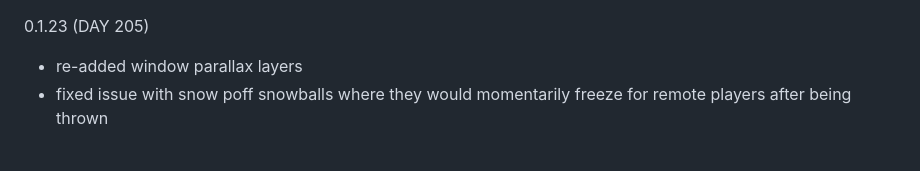
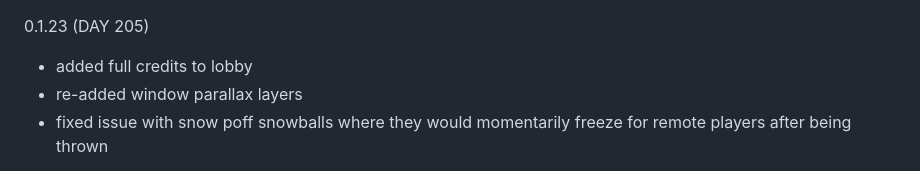
Before and after one commit to dawnofender/dawnofender.github.io, a Markdown page: Snowfall City Changelog.md, the part around the change. Rendered like a GitHub page.

```diff
--- a/Snowfall City Changelog.md
+++ b/Snowfall City Changelog.md
@@ -1,4 +1,5 @@
 0.1.23 (DAY 205)
+- added full credits to lobby
 - re-added window parallax layers
 - fixed issue with snow poff snowballs where they would momentarily freeze for remote players after being thrown
 
```
